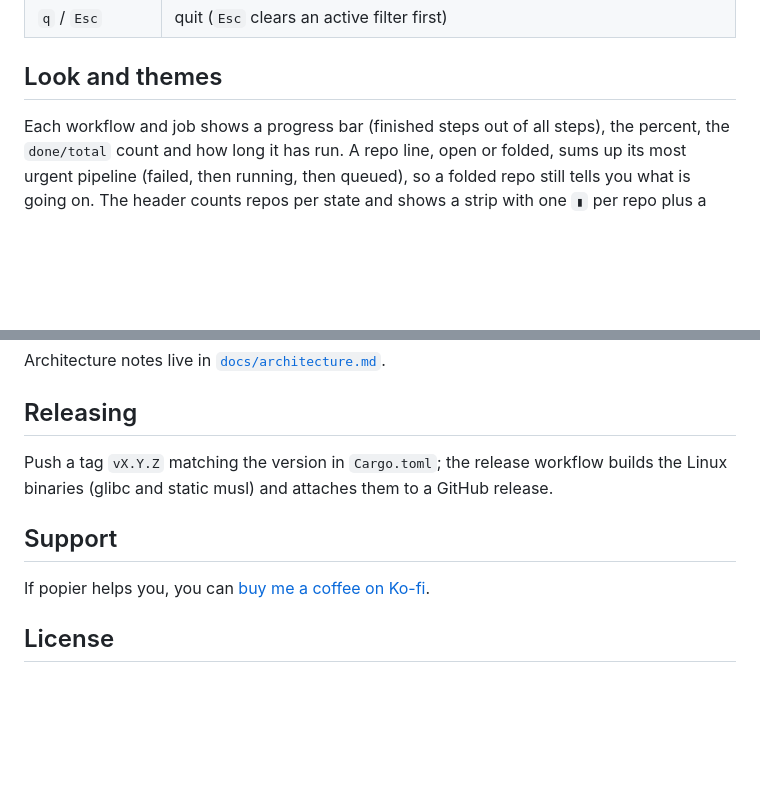
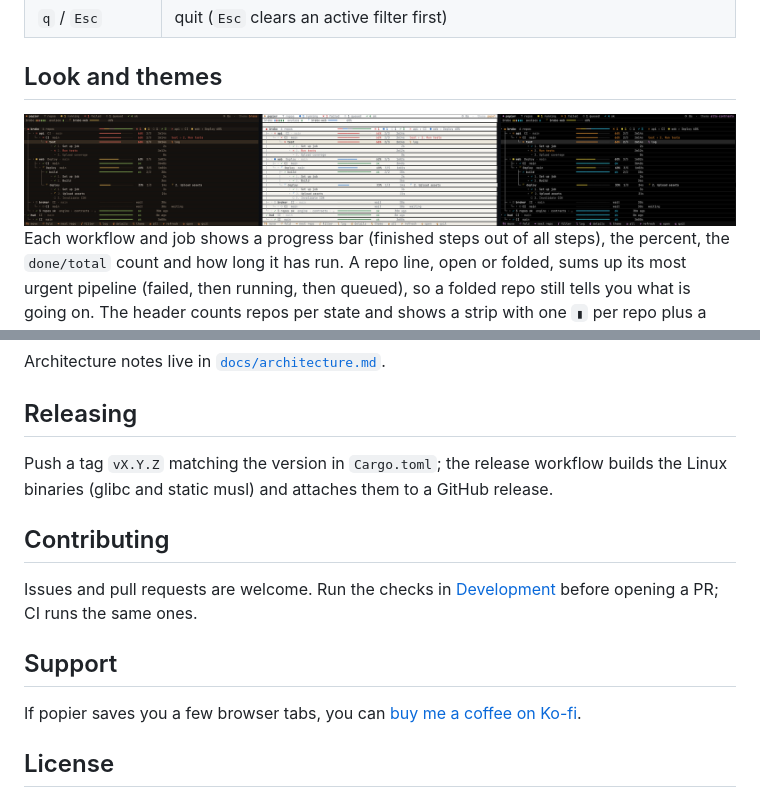
Before and after one commit to viralabs-dev/popier, a Markdown page: README.md, 2 parts joined by grey strips. Rendered like a GitHub page; pictures changed too: docs/assets/themes.png (added); blank space fills up the shorter version.

```diff
--- a/README.md
+++ b/README.md
@@ -132,6 +176,8 @@ popier -c other.toml # use another config file
 
 ## Look and themes
 
+<img src="docs/assets/themes.png" alt="The same dashboard in the brasa, papel and alto-contraste themes" width="100%" />
+
 Each workflow and job shows a progress bar (finished steps out of all steps),
 the percent, the `done/total` count and how long it has run. A repo line, open
 or folded, sums up its most urgent pipeline (failed, then running, then
@@ -217,9 +263,14 @@ Architecture notes live in [`docs/architecture.md`](docs/architecture.md).
 Push a tag `vX.Y.Z` matching the version in `Cargo.toml`; the release workflow
 builds the Linux binaries (glibc and static musl) and attaches them to a GitHub release.
 
+## Contributing
+
+Issues and pull requests are welcome. Run the checks in [Development](#development)
+before opening a PR; CI runs the same ones.
+
 ## Support
 
-If popier helps you, you can [buy me a coffee on Ko-fi](https://ko-fi.com/daneiel).
+If popier saves you a few browser tabs, you can [buy me a coffee on Ko-fi](https://ko-fi.com/daneiel).
 
 ## License
 
```
Also changed, not shown: other parts of README.md (+61 -17 lines), docs/assets/dashboard.png (added), docs/assets/details.png (added), docs/assets/log.png (added), 1 other file.
